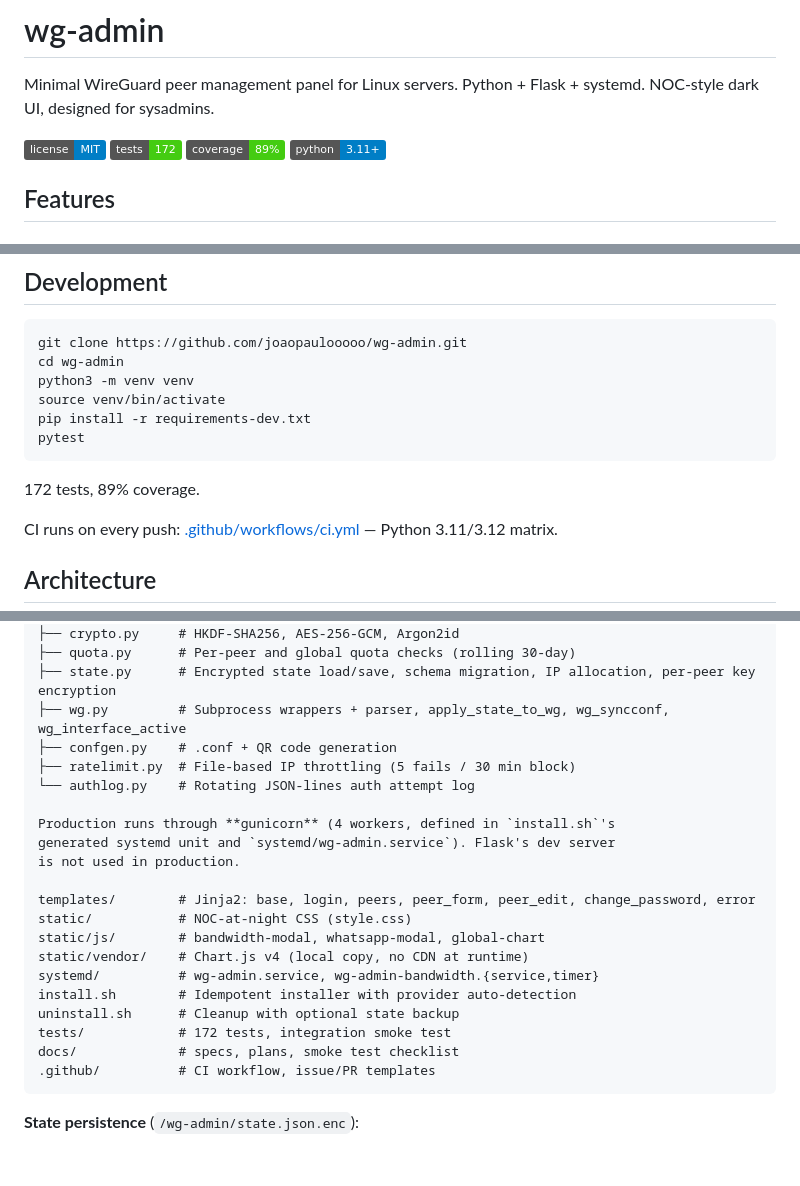
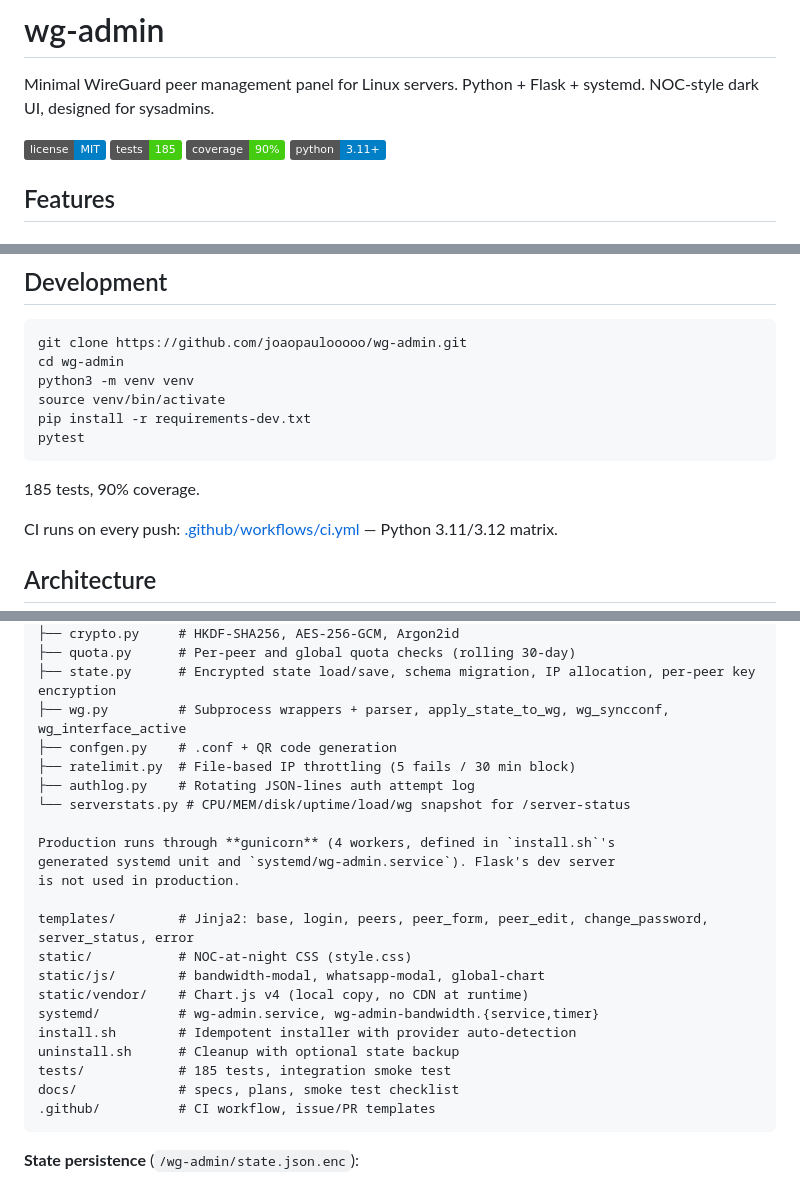
Before and after one commit to joaopaulooooo/wg-admin, a Markdown page: README.md, 3 parts joined by grey strips. Rendered like a GitHub page; badges without logos; blank space fills up the shorter version.

Commit message:
docs: add server-status to changelog and readme
CHANGELOG: new entry under Unreleased > Added describing the page,
auto-refresh behavior, psutil dependency, and degradation when wg0
is down. Tests section updated to 185 (90% coverage) with breakdown
of the 9 new serverstats unit tests + 4 new route tests.

README: badges bumped (172 → 185 tests, 89% → 90% coverage), new
bullet under "Quotas & monitoring" feature section, serverstats.py
added to the architecture tree, server_status.html added to the
templates list, tests count updated in two places.

Co-Authored-By: Claude Opus 4.7 <noreply@anthropic.com>

````diff
--- a/README.md
+++ b/README.md
@@ -3,8 +3,8 @@
 Minimal WireGuard peer management panel for Linux servers. Python + Flask + systemd. NOC-style dark UI, designed for sysadmins.
 
 ![License](https://img.shields.io/badge/license-MIT-blue)
-![Tests](https://img.shields.io/badge/tests-172-brightgreen)
-![Coverage](https://img.shields.io/badge/coverage-89%25-brightgreen)
+![Tests](https://img.shields.io/badge/tests-185-brightgreen)
+![Coverage](https://img.shields.io/badge/coverage-90%25-brightgreen)
 ![Python](https://img.shields.io/badge/python-3.11+-blue)
 
 ## Features
@@ -122,7 +123,7 @@ pip install -r requirements-dev.txt
 pytest
 ```
 
-172 tests, 89% coverage.
+185 tests, 90% coverage.
 
 CI runs on every push: [.github/workflows/ci.yml](.github/workflows/ci.yml) — Python 3.11/3.12 matrix.
 
@@ -139,20 +140,21 @@ src/wg_admin/
 ├── wg.py         # Subprocess wrappers + parser, apply_state_to_wg, wg_syncconf, wg_interface_active
 ├── confgen.py    # .conf + QR code generation
 ├── ratelimit.py  # File-based IP throttling (5 fails / 30 min block)
-└── authlog.py    # Rotating JSON-lines auth attempt log
+├── authlog.py    # Rotating JSON-lines auth attempt log
+└── serverstats.py # CPU/MEM/disk/uptime/load/wg snapshot for /server-status
 
 Production runs through **gunicorn** (4 workers, defined in `install.sh`'s
 generated systemd unit and `systemd/wg-admin.service`). Flask's dev server
 is not used in production.
 
-templates/        # Jinja2: base, login, peers, peer_form, peer_edit, change_password, error
+templates/        # Jinja2: base, login, peers, peer_form, peer_edit, change_password, server_status, error
 static/           # NOC-at-night CSS (style.css)
 static/js/        # bandwidth-modal, whatsapp-modal, global-chart
 static/vendor/    # Chart.js v4 (local copy, no CDN at runtime)
 systemd/          # wg-admin.service, wg-admin-bandwidth.{service,timer}
 install.sh        # Idempotent installer with provider auto-detection
 uninstall.sh      # Cleanup with optional state backup
-tests/            # 172 tests, integration smoke test
+tests/            # 185 tests, integration smoke test
 docs/             # specs, plans, smoke test checklist
 .github/          # CI workflow, issue/PR templates
 ```
````
Also changed, not shown: other parts of README.md (+1 -0 lines), CHANGELOG.md (+5 -1 lines).
